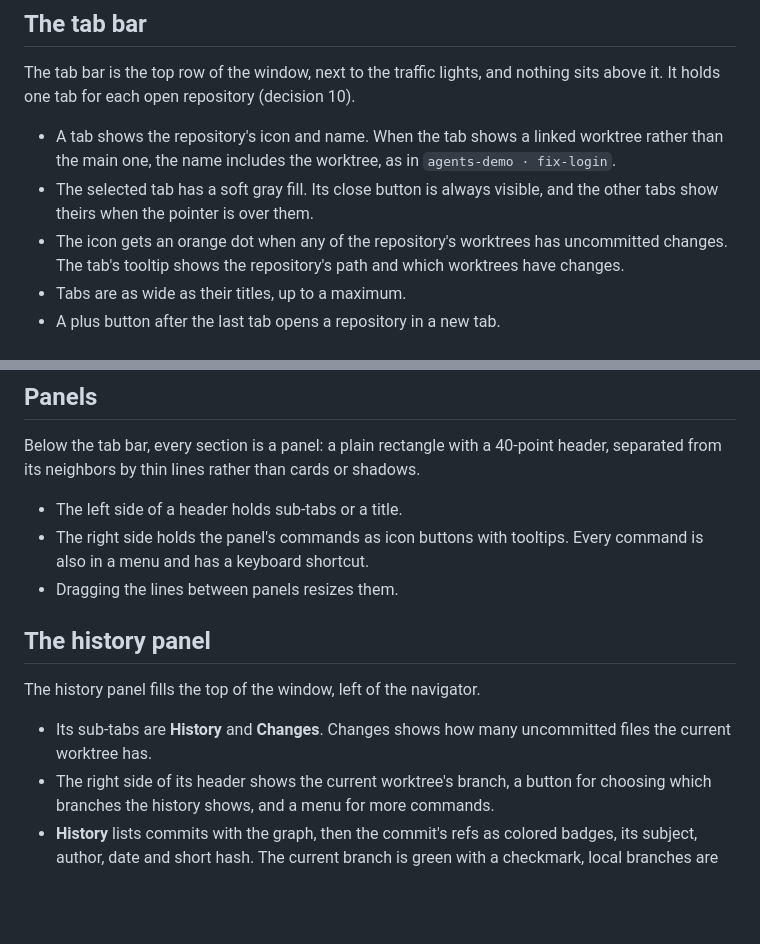
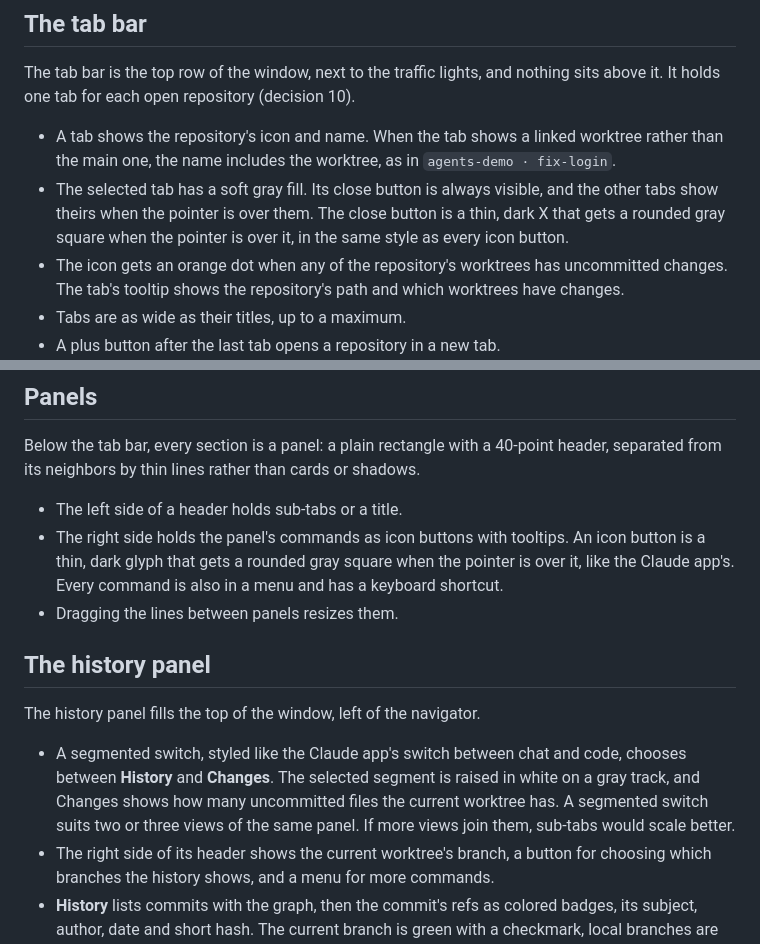
Before and after one commit to tmarkovski/roga, a Markdown page: docs/main-window.md, 2 parts joined by grey strips. Drawn GitHub-style; blank space fills up the shorter version.

```diff
--- a/docs/main-window.md
+++ b/docs/main-window.md
@@ -31,7 +31,7 @@ The layout follows the Claude app. The repository tabs have the top row to thems
 The tab bar is the top row of the window, next to the traffic lights, and nothing sits above it. It holds one tab for each open repository (decision 10).
 
 - A tab shows the repository's icon and name. When the tab shows a linked worktree rather than the main one, the name includes the worktree, as in `agents-demo · fix-login`.
-- The selected tab has a soft gray fill. Its close button is always visible, and the other tabs show theirs when the pointer is over them.
+- The selected tab has a soft gray fill. Its close button is always visible, and the other tabs show theirs when the pointer is over them. The close button is a thin, dark X that gets a rounded gray square when the pointer is over it, in the same style as every icon button.
 - The icon gets an orange dot when any of the repository's worktrees has uncommitted changes. The tab's tooltip shows the repository's path and which worktrees have changes.
 - Tabs are as wide as their titles, up to a maximum.
 - A plus button after the last tab opens a repository in a new tab.
@@ -44,14 +44,14 @@ The tab bar is the top row of the window, next to the traffic lights, and nothin
 Below the tab bar, every section is a panel: a plain rectangle with a 40-point header, separated from its neighbors by thin lines rather than cards or shadows.
 
 - The left side of a header holds sub-tabs or a title.
-- The right side holds the panel's commands as icon buttons with tooltips. Every command is also in a menu and has a keyboard shortcut.
+- The right side holds the panel's commands as icon buttons with tooltips. An icon button is a thin, dark glyph that gets a rounded gray square when the pointer is over it, like the Claude app's. Every command is also in a menu and has a keyboard shortcut.
 - Dragging the lines between panels resizes them.
 
 ## The history panel
 
 The history panel fills the top of the window, left of the navigator.
 
-- Its sub-tabs are **History** and **Changes**. Changes shows how many uncommitted files the current worktree has.
+- A segmented switch, styled like the Claude app's switch between chat and code, chooses between **History** and **Changes**. The selected segment is raised in white on a gray track, and Changes shows how many uncommitted files the current worktree has. A segmented switch suits two or three views of the same panel. If more views join them, sub-tabs would scale better.
 - The right side of its header shows the current worktree's branch, a button for choosing which branches the history shows, and a menu for more commands.
 - **History** lists commits with the graph, then the commit's refs as colored badges, its subject, author, date and short hash. The current branch is green with a checkmark, local branches are blue, remote branches are purple, and tags are orange.
 - **Changes** lists the current worktree's uncommitted files, each with a status letter, its name and its folder.
```
Also changed, not shown: other parts of docs/main-window.md (+12 -11 lines), prototypes/main-window/README.md (+2 -1 lines), docs/images/main-window.png, 4 other files.
